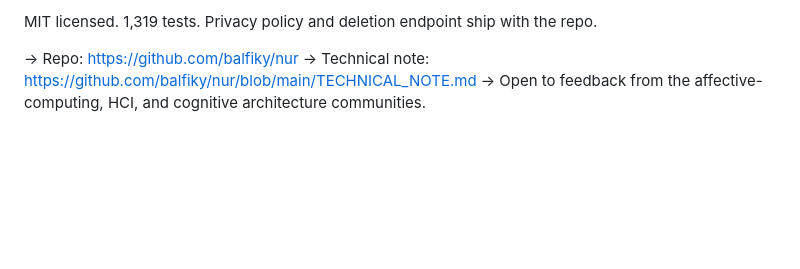
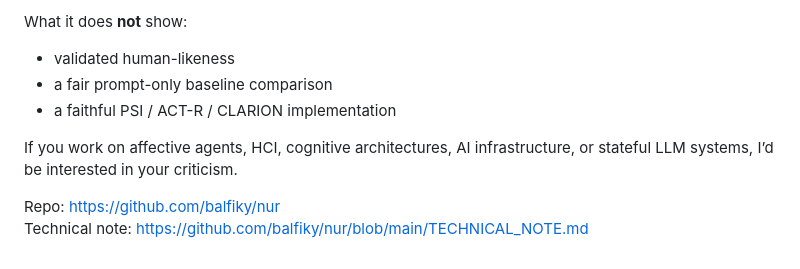
Before and after one commit to balfiky/nur, a Markdown page: LINKEDIN_POST.md, the part around one of its changes. Rendered like a GitHub page; blank space fills up the shorter version.

```diff
--- a/LINKEDIN_POST.md
+++ b/LINKEDIN_POST.md
@@ -102,8 +82,10 @@ reusable for other affective-agent projects.
 
-MIT licensed. 1,319 tests. Privacy policy and deletion endpoint ship
-with the repo.
+What it does **not** show:
+- validated human-likeness
+- a fair prompt-only baseline comparison
+- a faithful PSI / ACT-R / CLARION implementation
 
-→ Repo: https://github.com/balfiky/nur
-→ Technical note: https://github.com/balfiky/nur/blob/main/TECHNICAL_NOTE.md
-→ Open to feedback from the affective-computing, HCI, and cognitive
-  architecture communities.
+If you work on affective agents, HCI, cognitive architectures, AI infrastructure, or stateful LLM systems, I’d be interested in your criticism.
+
+Repo: https://github.com/balfiky/nur
+Technical note: https://github.com/balfiky/nur/blob/main/TECHNICAL_NOTE.md
```
Also changed, not shown: other parts of LINKEDIN_POST.md (+49 -69 lines).
